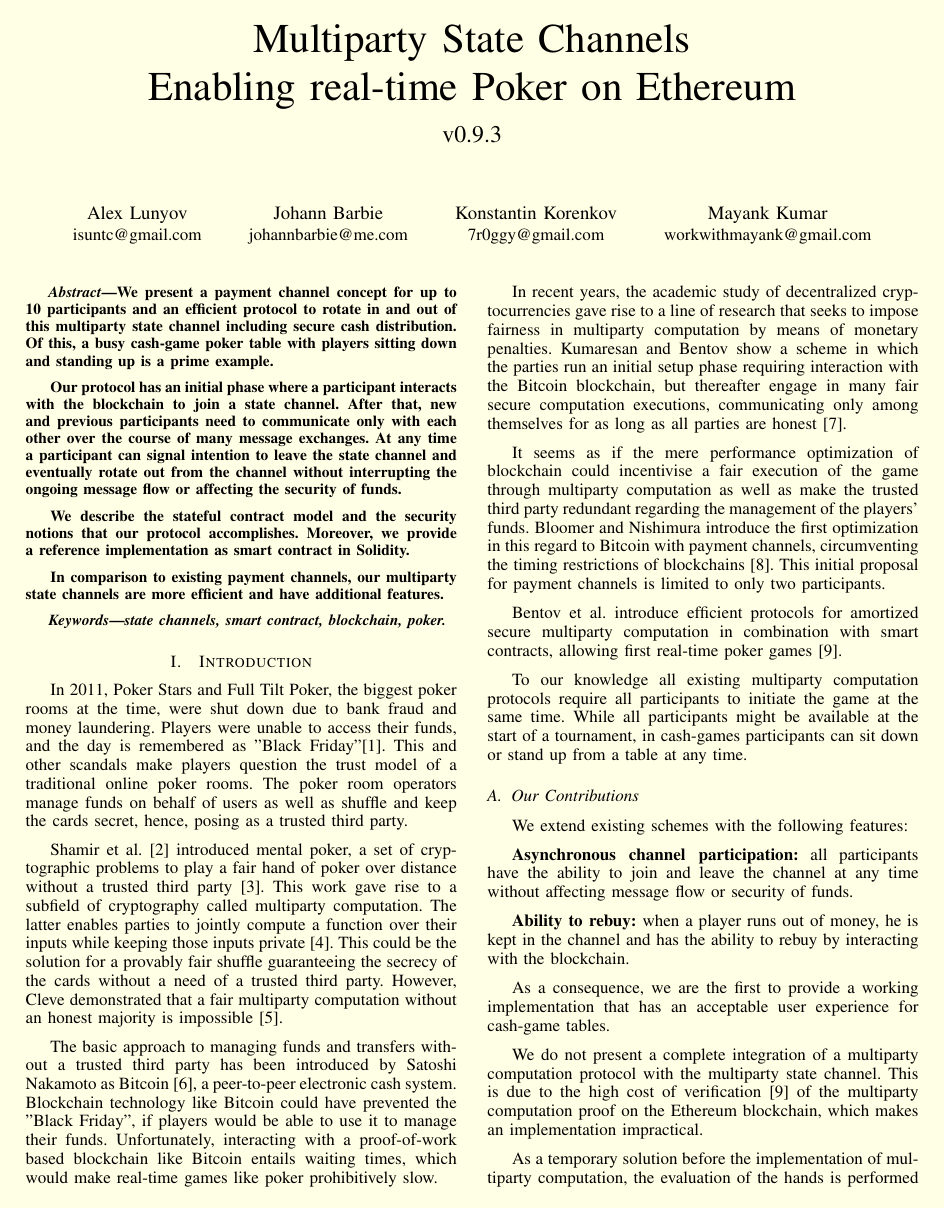
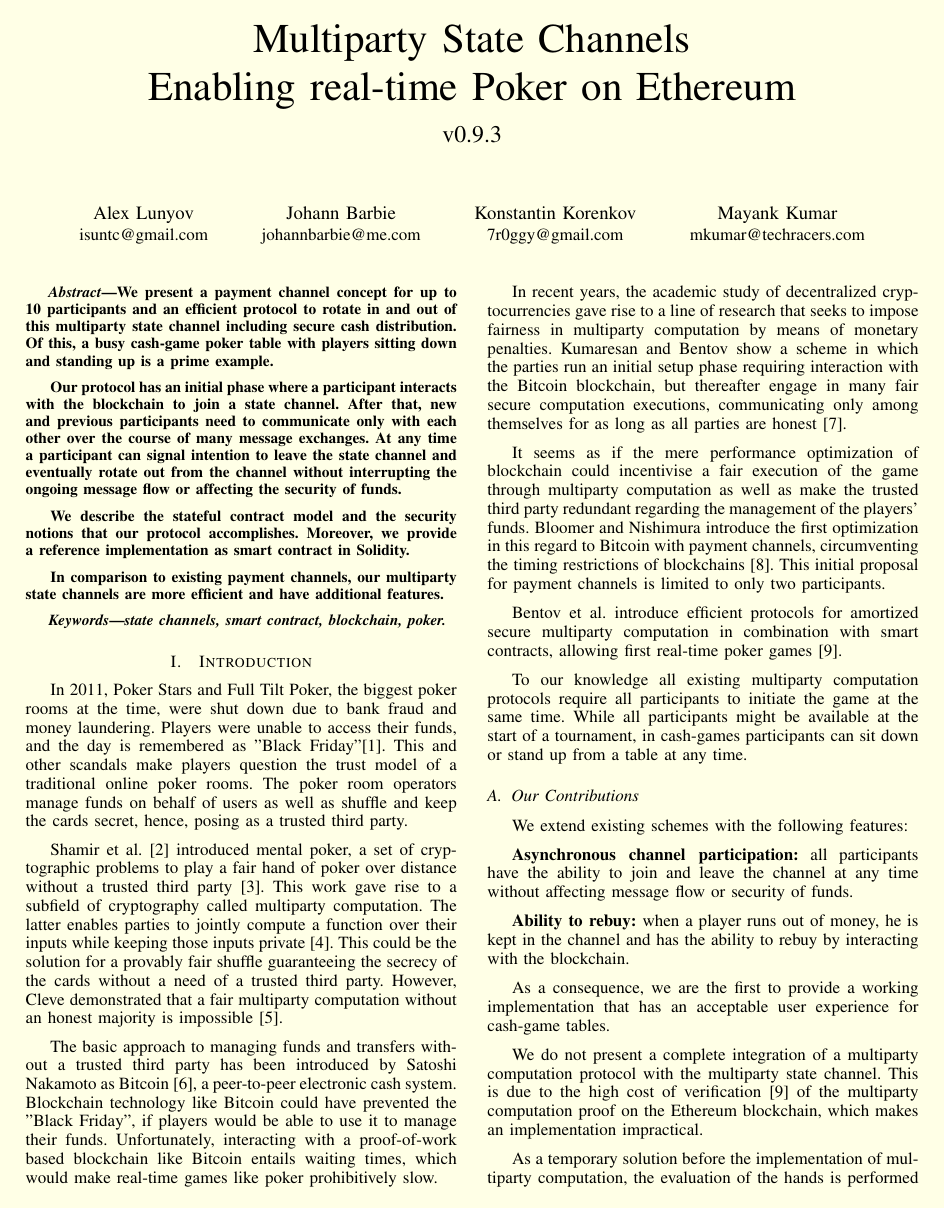
Before and after one commit to acebusters/acebusters-yellowpaper, a LaTeX paper (main.tex): page 1 of 10. Compiled offline with pdfLaTeX.

Commit message:
Updates from ShareLaTeX

```diff
--- a/main.tex
+++ b/main.tex
@@ -373,7 +373,7 @@
 \IEEEauthorblockA{7r0ggy@gmail.com}
 \and
 \IEEEauthorblockN{Mayank Kumar}
-\IEEEauthorblockA{workwithmayank@gmail.com}
+\IEEEauthorblockA{mkumar@techracers.com}
 
 }
 % \and
```
